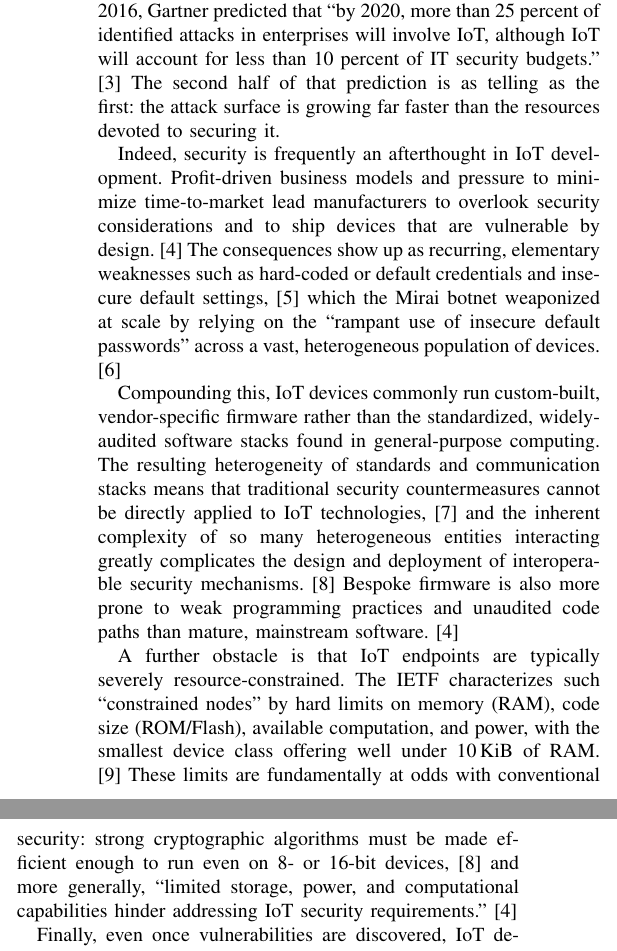
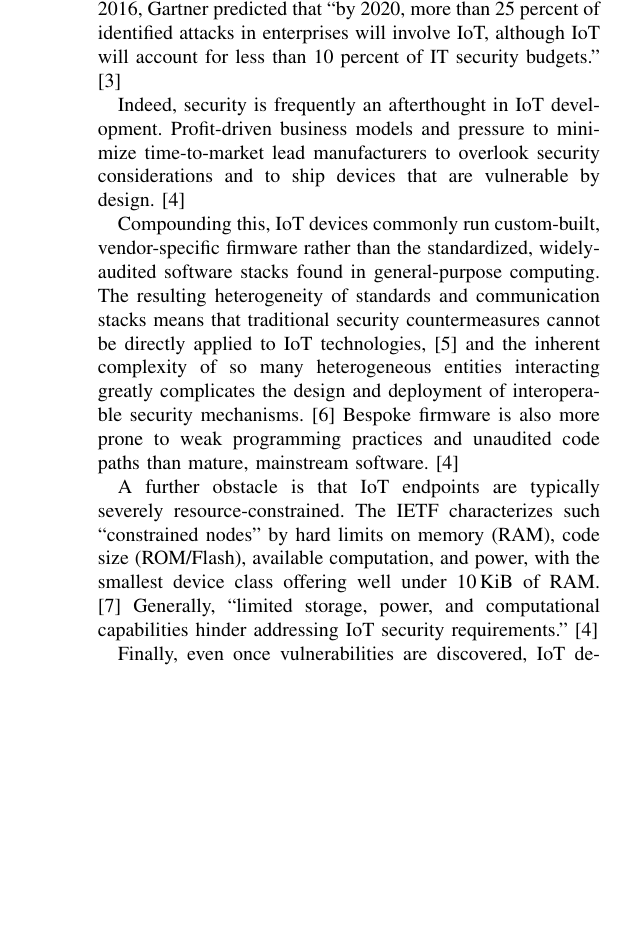
Before and after one commit to theRealProHacker/IoTSec, a LaTeX paper (report/template-report.tex): two parts of the columns of page 1 of 4 before the commit and part of one column of page 1 of 3 after it, the two joined at a grey line, cut so that both start at the same text, the shorter picture padded with empty space. Compiled offline with pdfLaTeX; a missing font is replaced by an installed copy or a similar font; a LaTeX package or settings file that is missing is left out.

Commit message:
Added quotes

```diff
--- a/report/template-report.tex
+++ b/report/template-report.tex
@@ -37,15 +37,15 @@ component, formatting, style, styling, insert
 \subsection{IoT Security}
 
 
-The Internet of Things (IoT) has grown into one of the largest computing domains in existence. Industry trackers estimate that the number of connected IoT devices reached roughly 21 billion worldwide in 2025, growing at about 14\% per year and projected to approach 39 billion by 2030, \cite{iotanalytics2025state} as the worldwide IoT market continues its rapid expansion. \cite{statista_iot_outlook} This ubiquity has not gone unnoticed by attackers: already in 2016, Gartner predicted that ``by 2020, more than 25 percent of identified attacks in enterprises will involve IoT, although IoT will account for less than 10 percent of IT security budgets.'' \cite{gartner2016iotsec} The second half of that prediction is as telling as the first: the attack surface is growing far faster than the resources devoted to securing it.
+The Internet of Things (IoT) has grown into one of the largest computing domains in existence. Industry trackers estimate that the number of connected IoT devices reached roughly 21 billion worldwide in 2025, growing at about 14\% per year and projected to approach 39 billion by 2030, \cite{iotanalytics2025state} as the worldwide IoT market continues its rapid expansion. \cite{statista_iot_outlook} This ubiquity has not gone unnoticed by attackers: already in 2016, Gartner predicted that ``by 2020, more than 25 percent of identified attacks in enterprises will involve IoT, although IoT will account for less than 10 percent of IT security budgets.'' \cite{gartner2016iotsec}
 
-Indeed, security is frequently an afterthought in IoT development. Profit-driven business models and pressure to minimize time-to-market lead manufacturers to overlook security considerations and to ship devices that are vulnerable by design. \cite{neshenko2019iot} The consequences show up as recurring, elementary weaknesses such as hard-coded or default credentials and insecure default settings, \cite{owasp2018iot} which the Mirai botnet weaponized at scale by relying on the ``rampant use of insecure default passwords'' across a vast, heterogeneous population of devices. \cite{antonakakis2017mirai}
+Indeed, security is frequently an afterthought in IoT development. Profit-driven business models and pressure to minimize time-to-market lead manufacturers to overlook security considerations and to ship devices that are vulnerable by design. \cite{neshenko2019iot}
 
 Compounding this, IoT devices commonly run custom-built, vendor-specific firmware rather than the standardized, widely-audited software stacks found in general-purpose computing. The resulting heterogeneity of standards and communication stacks means that traditional security countermeasures cannot be directly applied to IoT technologies, \cite{sicari2015iot} and the inherent complexity of so many heterogeneous entities interacting greatly complicates the design and deployment of interoperable security mechanisms. \cite{roman2013iot} Bespoke firmware is also more prone to weak programming practices and unaudited code paths than mature, mainstream software. \cite{neshenko2019iot}
 
-A further obstacle is that IoT endpoints are typically severely resource-constrained. The IETF characterizes such ``constrained nodes'' by hard limits on memory (RAM), code size (ROM/Flash), available computation, and power, with the smallest device class offering well under 10\,KiB of RAM. \cite{bormann2014rfc7228} These limits are fundamentally at odds with conventional security: strong cryptographic algorithms must be made efficient enough to run even on 8- or 16-bit devices, \cite{roman2013iot} and more generally, ``limited storage, power, and computational capabilities hinder addressing IoT security requirements.'' \cite{neshenko2019iot}
+A further obstacle is that IoT endpoints are typically severely resource-constrained. The IETF characterizes such ``constrained nodes'' by hard limits on memory (RAM), code size (ROM/Flash), available computation, and power, with the smallest device class offering well under 10\,KiB of RAM. \cite{bormann2014rfc7228} Generally, ``limited storage, power, and computational capabilities hinder addressing IoT security requirements.'' \cite{neshenko2019iot}
 
-Finally, even once vulnerabilities are discovered, IoT devices are notoriously difficult to update. Most devices lack a built-in secure firmware update mechanism, so that ``critical security vulnerabilities cannot be fixed, and the IoT devices can become a permanent liability.'' \cite{zandberg2019firmware} Many are deployed with little or no infrastructure for applying patches, \cite{antonakakis2017mirai} and even where update mechanisms exist they are routinely neglected: a large share of devices run outdated firmware, with surveys reporting that roughly 40\% of users never update at all. \cite{neshenko2019iot} Combined with long deployment lifetimes and frequent vendor abandonment, this leaves known vulnerabilities exploitable for years.
+Finally, even once vulnerabilities are discovered, IoT devices are notoriously difficult to update. Most devices lack a built-in secure firmware update mechanism, so that ``critical security vulnerabilities cannot be fixed, and the IoT devices can become a permanent liability.'' \cite{zandberg2019firmware} Many are deployed with little or no infrastructure for applying patches, \cite{antonakakis2017mirai} and even where update mechanisms exist they are routinely neglected: a large share of devices run outdated firmware, with surveys reporting that roughly 40\% of users never update at all. \cite{neshenko2019iot}
 
 \subsection{Static Analysis}
 
```
Also changed, not shown: report/template-report.pdf, report/template-report.tex (12 more changed lines).
